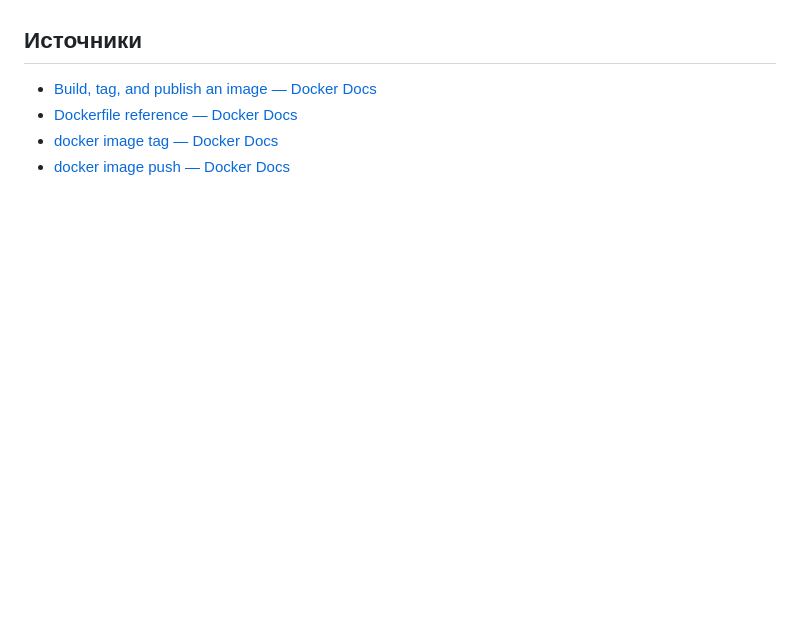
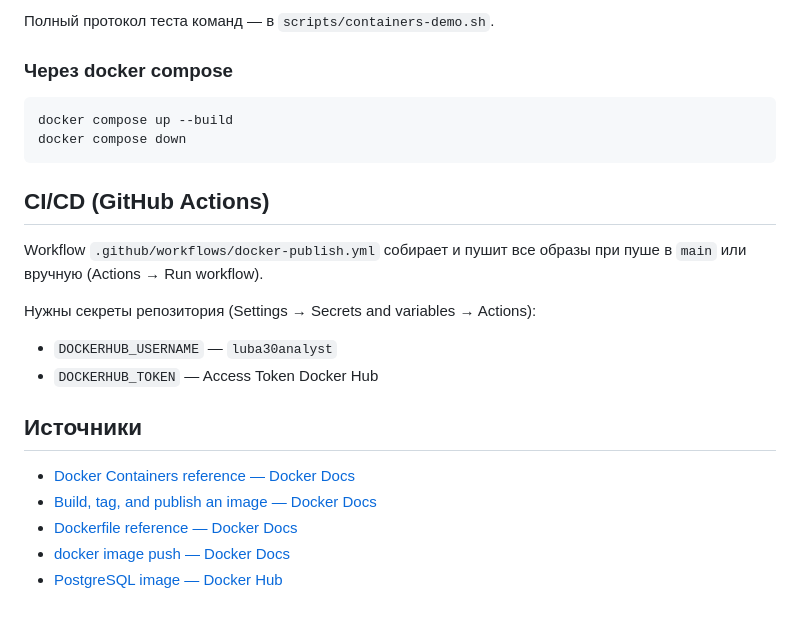
Before and after one commit to l-uba-creator/docker-practice-app, a Markdown page: README.md, the part around one of its changes. Rendered like a GitHub page; blank space fills up the shorter version.

Commit message:
Update README.md — Docker Containers practice, full documentation

````diff
--- a/README.md
+++ b/README.md
@@ -70,6 +86,24 @@ Workflow `.github/workflows/docker-publish.yml` собирает и пушит
+Полный протокол теста команд — в `scripts/containers-demo.sh`.
+
+### Через docker compose
+
+```bash
+docker compose up --build
+docker compose down
+```
+
+## CI/CD (GitHub Actions)
+
+Workflow `.github/workflows/docker-publish.yml` собирает и пушит все образы при пуше в `main` или вручную (Actions → Run workflow).
+
+Нужны секреты репозитория (Settings → Secrets and variables → Actions):
+- `DOCKERHUB_USERNAME` — `luba30analyst`
+- `DOCKERHUB_TOKEN` — Access Token Docker Hub
 
 ## Источники
+
+- [Docker Containers reference — Docker Docs](https://docs.docker.com/reference/cli/docker/container/)
 - [Build, tag, and publish an image — Docker Docs](https://docs.docker.com/get-started/docker-concepts/building-images/build-tag-and-publish-an-image/)
 - [Dockerfile reference — Docker Docs](https://docs.docker.com/reference/dockerfile/)
-- [docker image tag — Docker Docs](https://docs.docker.com/reference/cli/docker/image/tag/)
 - [docker image push — Docker Docs](https://docs.docker.com/reference/cli/docker/image/push/)
+- [PostgreSQL image — Docker Hub](https://hub.docker.com/_/postgres)
````
Also changed, not shown: other parts of README.md (+68 -52 lines).
